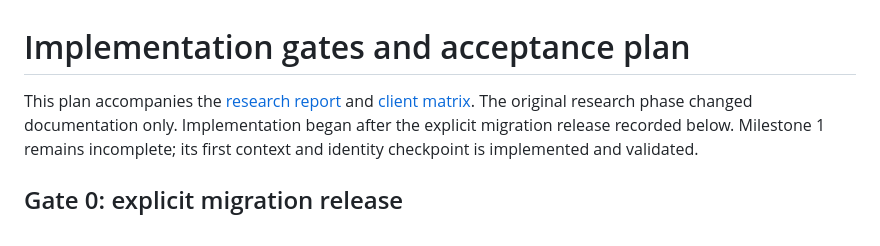
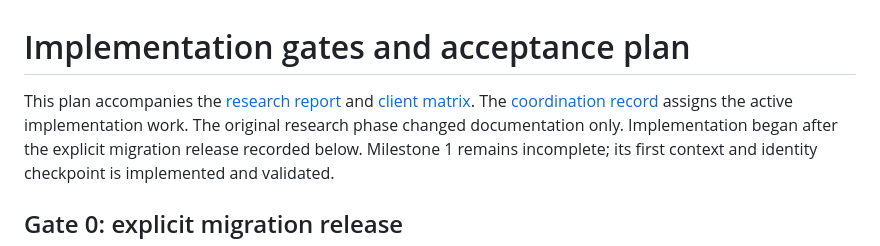
Before and after one commit to eliheuer/runebender-xilem, a Markdown page: docs/agent-interface-plan.md, the part around the change. GitHub-like rendering.

Commit message:
Coordinate parallel live agent implementation workers

```diff
--- a/docs/agent-interface-plan.md
+++ b/docs/agent-interface-plan.md
@@ -1,6 +1,7 @@
 # Implementation gates and acceptance plan
 
 This plan accompanies the [research report](agent-interface-research.md) and [client matrix](agent-client-matrix.md).
+The [coordination record](agent-interface-coordination.md) assigns the active implementation work.
 The original research phase changed documentation only.
 Implementation began after the explicit migration release recorded below.
 Milestone 1 remains incomplete; its first context and identity checkpoint is implemented and validated.
```
Also changed, not shown: docs/agent-interface-coordination.md (added, +58 -0 lines).
